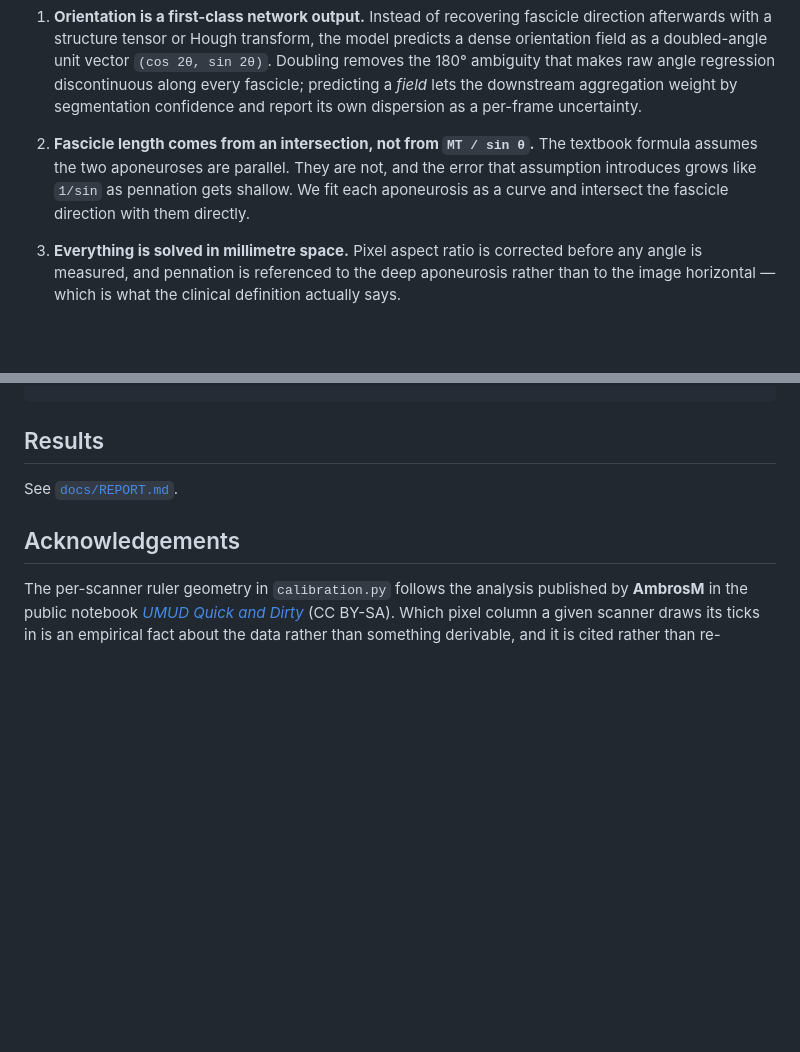
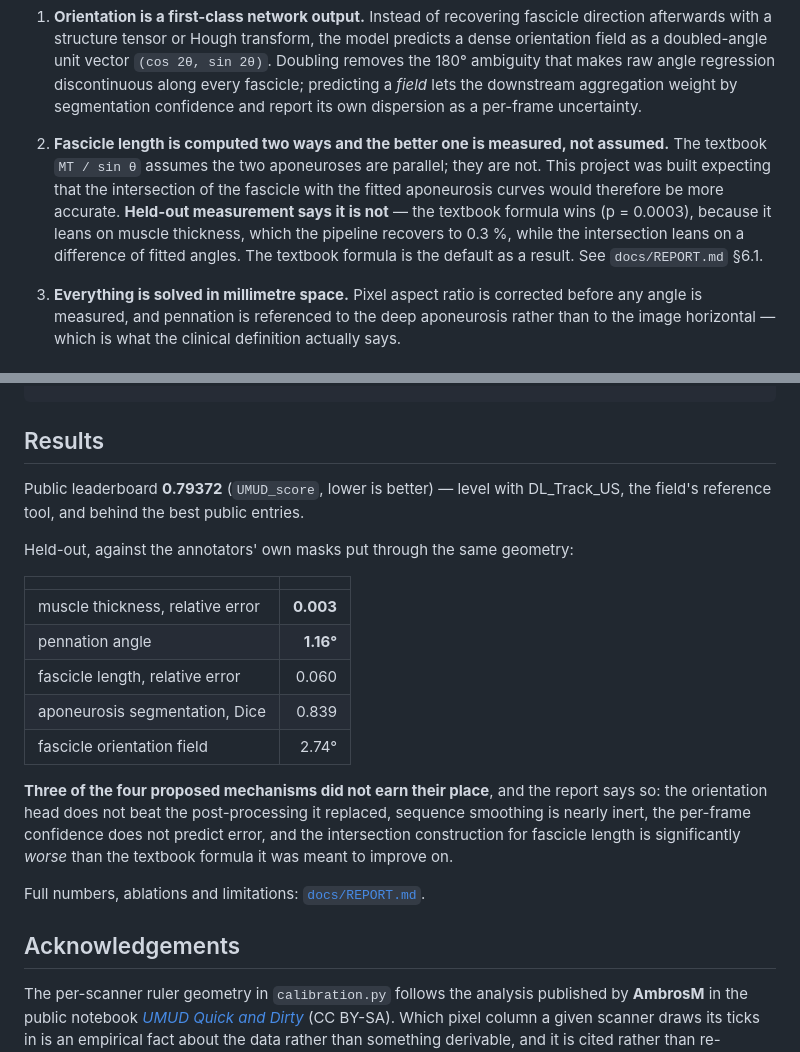
Before and after one commit to silvererudite/umud-muscle-architecture, a Markdown page: README.md, 2 parts joined by grey strips. Rendered like a GitHub page; blank space fills up the shorter version.

Commit message:
Reconcile README and method section with the measured result
The prose still presented the intersection construction as the chosen approach
and the orientation head as a win. Both now state what was measured, including
where the project's own hypotheses were refuted.

```diff
--- a/README.md
+++ b/README.md
@@ -46,11 +46,14 @@ Three things distinguish it from the standard segment-then-post-process recipe:
    downstream aggregation weight by segmentation confidence and report its own
    dispersion as a per-frame uncertainty.
 
-2. **Fascicle length comes from an intersection, not from `MT / sin θ`.** The
-   textbook formula assumes the two aponeuroses are parallel. They are not, and
-   the error that assumption introduces grows like `1/sin` as pennation gets
-   shallow. We fit each aponeurosis as a curve and intersect the fascicle
-   direction with them directly.
+2. **Fascicle length is computed two ways and the better one is measured, not
+   assumed.** The textbook `MT / sin θ` assumes the two aponeuroses are parallel;
+   they are not. This project was built expecting that the intersection of the
+   fascicle with the fitted aponeurosis curves would therefore be more accurate.
+   **Held-out measurement says it is not** — the textbook formula wins
+   (p = 0.0003), because it leans on muscle thickness, which the pipeline recovers
+   to 0.3 %, while the intersection leans on a difference of fitted angles. The
+   textbook formula is the default as a result. See `docs/REPORT.md` §6.1.
 
 3. **Everything is solved in millimetre space.** Pixel aspect ratio is corrected
    before any angle is measured, and pennation is referenced to the deep
@@ -139,7 +142,26 @@ unzip -q data/raw/*.zip -d data/umud
 
 ## Results
 
-See [`docs/REPORT.md`](docs/REPORT.md).
+Public leaderboard **0.79372** (`UMUD_score`, lower is better) — level with
+DL_Track_US, the field's reference tool, and behind the best public entries.
+
+Held-out, against the annotators' own masks put through the same geometry:
+
+| | |
+|---|---:|
+| muscle thickness, relative error | **0.003** |
+| pennation angle | **1.16°** |
+| fascicle length, relative error | 0.060 |
+| aponeurosis segmentation, Dice | 0.839 |
+| fascicle orientation field | 2.74° |
+
+**Three of the four proposed mechanisms did not earn their place**, and the
+report says so: the orientation head does not beat the post-processing it
+replaced, sequence smoothing is nearly inert, the per-frame confidence does not
+predict error, and the intersection construction for fascicle length is
+significantly *worse* than the textbook formula it was meant to improve on.
+
+Full numbers, ablations and limitations: [`docs/REPORT.md`](docs/REPORT.md).
 
 ## Acknowledgements
 
```
Also changed, not shown: docs/REPORT.md (+6 -5 lines).
